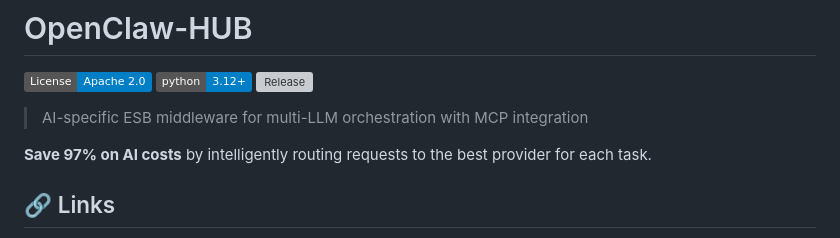
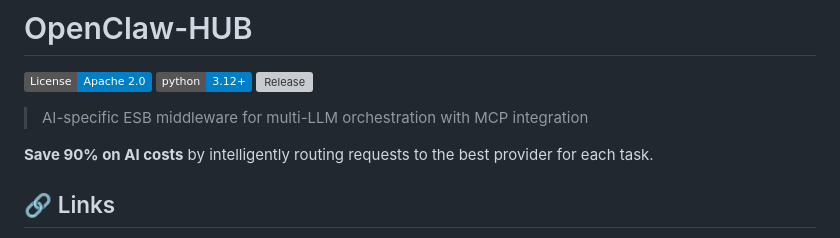
Before and after one commit to openclaw-community/openclaw-hub, a Markdown page: README.md, the part around the change. Drawn GitHub-style; badges without logos; grey boxes are pictures that could not be loaded.

```diff
--- a/README.md
+++ b/README.md
@@ -6,7 +6,7 @@
 
 > AI-specific ESB middleware for multi-LLM orchestration with MCP integration
 
-**Save 97% on AI costs** by intelligently routing requests to the best provider for each task.
+**Save 90% on AI costs** by intelligently routing requests to the best provider for each task.
 
 ## 🔗 Links
 
```
